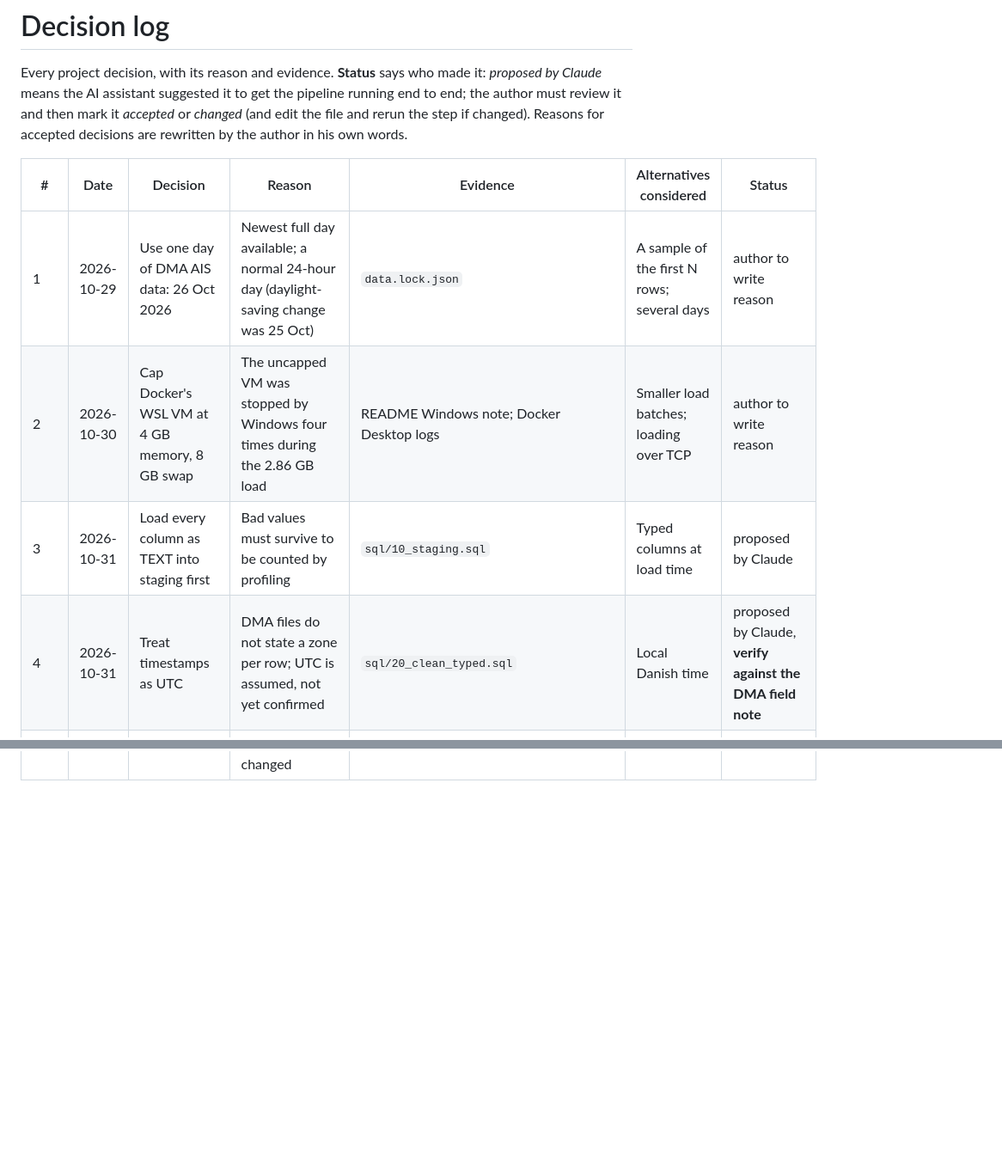
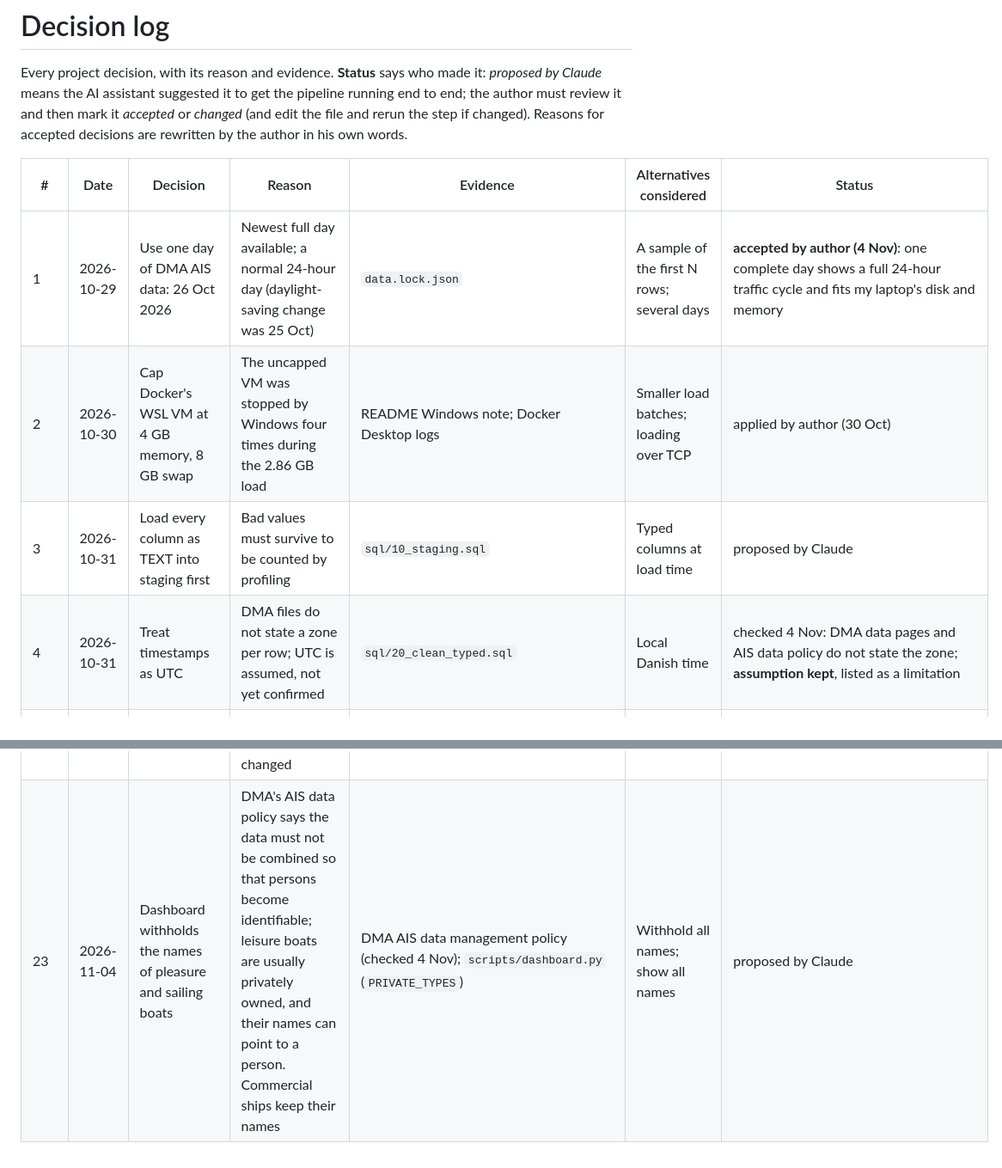
Before and after one commit to Alimoiez22/ais-mobility-warehouse, a Markdown page: docs/decisions.md, 2 parts joined by grey strips. Shown at 86% size. Rendered like a GitHub page; blank space fills up the shorter version.

```diff
--- a/docs/decisions.md
+++ b/docs/decisions.md
@@ -8,10 +8,10 @@ are rewritten by the author in his own words.
 
 | # | Date | Decision | Reason | Evidence | Alternatives considered | Status |
 |---|---|---|---|---|---|---|
-| 1 | 2026-10-29 | Use one day of DMA AIS data: 26 Oct 2026 | Newest full day available; a normal 24-hour day (daylight-saving change was 25 Oct) | `data.lock.json` | A sample of the first N rows; several days | author to write reason |
-| 2 | 2026-10-30 | Cap Docker's WSL VM at 4 GB memory, 8 GB swap | The uncapped VM was stopped by Windows four times during the 2.86 GB load | README Windows note; Docker Desktop logs | Smaller load batches; loading over TCP | author to write reason |
+| 1 | 2026-10-29 | Use one day of DMA AIS data: 26 Oct 2026 | Newest full day available; a normal 24-hour day (daylight-saving change was 25 Oct) | `data.lock.json` | A sample of the first N rows; several days | **accepted by author (4 Nov)**: one complete day shows a full 24-hour traffic cycle and fits my laptop's disk and memory |
+| 2 | 2026-10-30 | Cap Docker's WSL VM at 4 GB memory, 8 GB swap | The uncapped VM was stopped by Windows four times during the 2.86 GB load | README Windows note; Docker Desktop logs | Smaller load batches; loading over TCP | applied by author (30 Oct) |
 | 3 | 2026-10-31 | Load every column as TEXT into staging first | Bad values must survive to be counted by profiling | `sql/10_staging.sql` | Typed columns at load time | proposed by Claude |
-| 4 | 2026-10-31 | Treat timestamps as UTC | DMA files do not state a zone per row; UTC is assumed, not yet confirmed | `sql/20_clean_typed.sql` | Local Danish time | proposed by Claude, **verify against the DMA field note** |
+| 4 | 2026-10-31 | Treat timestamps as UTC | DMA files do not state a zone per row; UTC is assumed, not yet confirmed | `sql/20_clean_typed.sql` | Local Danish time | checked 4 Nov: DMA data pages and AIS data policy do not state the zone; **assumption kept**, listed as a limitation |
 | 5 | 2026-10-31 | Cleaning rule 1: remove exact duplicates (keep first) | 38.4% of rows are exact copies; copies add no information | `results/profile.md` section 6 | Keep duplicates and dedupe in queries | proposed by Claude |
 | 6 | 2026-10-31 | Cleaning rule 2: keep only Class A and Class B | The warehouse models vessels; base stations and buoys do not move, aircraft are not vessels | profile section 1 | Keep AtoN as a separate dimension | proposed by Claude |
 | 7 | 2026-10-31 | Cleaning rule 3: keep MMSI 200000000-799999999 | The MMSI is the ship key; malformed IDs cannot be linked to one vessel | profile section 5 | Keep all and flag | proposed by Claude |
@@ -32,2 +32,3 @@ are rewritten by the author in his own words.
 | 21 | 2026-11-03 | Dashboard is one self-contained HTML page; the coastline (Natural Earth 1:10m, public domain) is embedded, no map tile server | OpenStreetMap and CARTO tile servers refused pages opened from a file; a page that depends on a third-party service breaks when the service changes its rules | `scripts/dashboard.py`, `docs/index.html` | Leaflet with web tiles; a hosted BI tool | proposed by Claude |
 | 22 | 2026-11-03 | The map draws trips of at least 0.5 km with an average speed of at most 50 kn, simplified to about 50 m | Keeps the page under 1 MB and fast; leaves out ships sitting in port (GPS jitter) and the remaining position errors (decision 11b). The warehouse tables are not changed | `sql/45_trip_tracks.sql`; 1,957 of 4,488 trips drawn | All positions as a heat map | proposed by Claude |
+| 23 | 2026-11-04 | Dashboard withholds the names of pleasure and sailing boats | DMA's AIS data policy says the data must not be combined so that persons become identifiable; leisure boats are usually privately owned, and their names can point to a person. Commercial ships keep their names | DMA AIS data management policy (checked 4 Nov); `scripts/dashboard.py` (`PRIVATE_TYPES`) | Withhold all names; show all names | proposed by Claude |
```
Also changed, not shown: other parts of docs/decisions.md (+5 -5 lines), README.md (+8 -2 lines), docs/report/report.md (+7 -3 lines), docs/figures/conceptual_schema.png (added), 4 other files.
